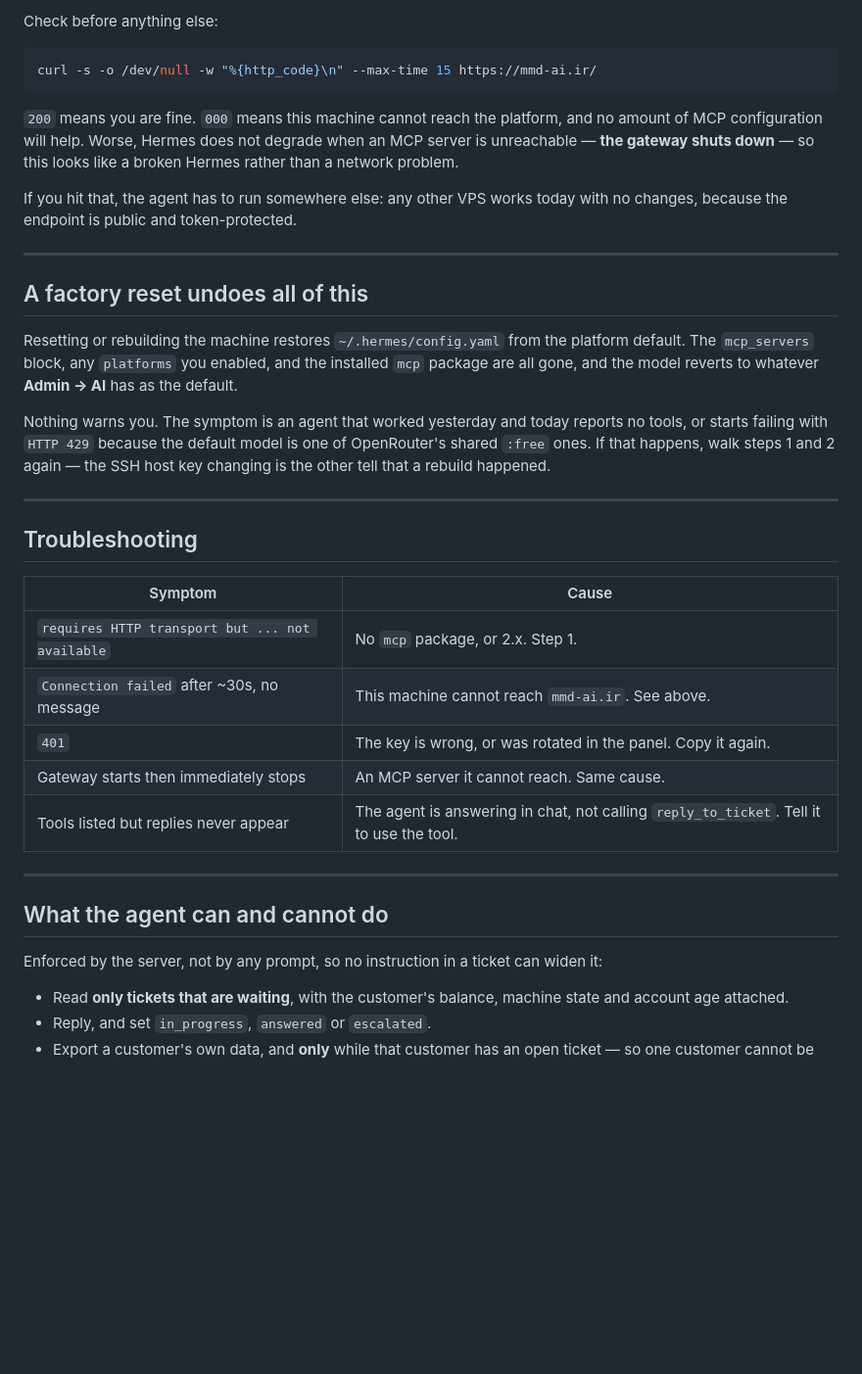
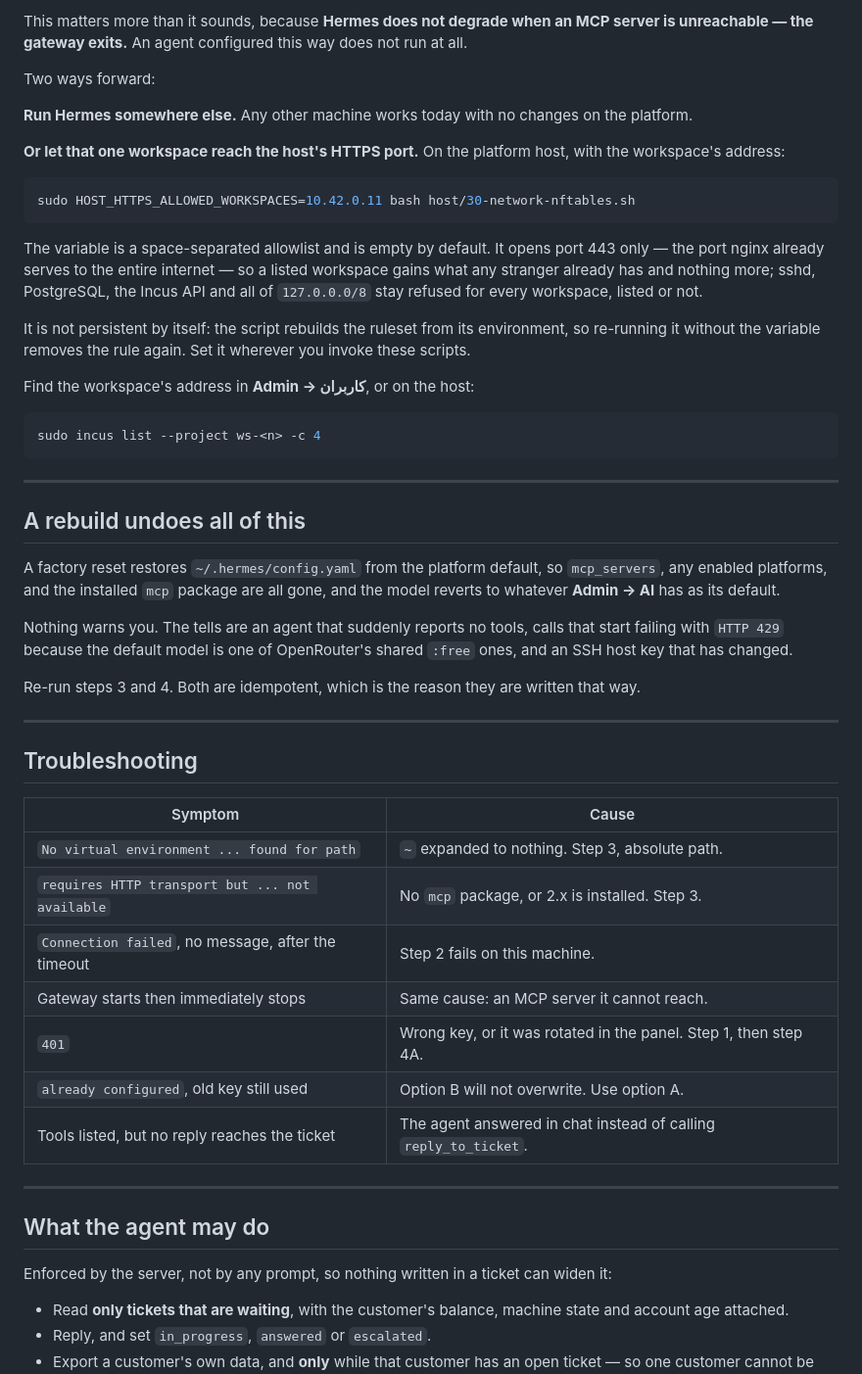
Before and after one commit to MMDBadCoder/MMD-DEV, a Markdown page: docs/support-agent/connect-hermes.md, the part around one of its changes. Shown at 98% size. GitHub-like rendering; blank space fills up the shorter version.

````diff
--- a/docs/support-agent/connect-hermes.md
+++ b/docs/support-agent/connect-hermes.md
@@ -116,31 +196,50 @@ address. The request times out.
 
-Check before anything else:
+This matters more than it sounds, because **Hermes does not degrade when an
+MCP server is unreachable — the gateway exits.** An agent configured this way
+does not run at all.
+
+Two ways forward:
+
+**Run Hermes somewhere else.** Any other machine works today with no changes
+on the platform.
+
+**Or let that one workspace reach the host's HTTPS port.** On the platform
+host, with the workspace's address:
 
 ```bash
-curl -s -o /dev/null -w "%{http_code}\n" --max-time 15 https://mmd-ai.ir/
+sudo HOST_HTTPS_ALLOWED_WORKSPACES=10.42.0.11 bash host/30-network-nftables.sh
 ```
 
-`200` means you are fine. `000` means this machine cannot reach the platform,
-and no amount of MCP configuration will help. Worse, Hermes does not degrade
-when an MCP server is unreachable — **the gateway shuts down** — so this looks
-like a broken Hermes rather than a network problem.
+The variable is a space-separated allowlist and is empty by default. It opens
+port 443 only — the port nginx already serves to the entire internet — so a
+listed workspace gains what any stranger already has and nothing more; sshd,
+PostgreSQL, the Incus API and all of `127.0.0.0/8` stay refused for every
+workspace, listed or not.
 
-If you hit that, the agent has to run somewhere else: any other VPS works
-today with no changes, because the endpoint is public and token-protected.
+It is not persistent by itself: the script rebuilds the ruleset from its
+environment, so re-running it without the variable removes the rule again.
+Set it wherever you invoke these scripts.
+
+Find the workspace's address in **Admin → کاربران**, or on the host:
+
+```bash
+sudo incus list --project ws-<n> -c 4
+```
 
 ---
 
-## A factory reset undoes all of this
+## A rebuild undoes all of this
 
-Resetting or rebuilding the machine restores `~/.hermes/config.yaml` from the
-platform default. The `mcp_servers` block, any `platforms` you enabled, and
-the installed `mcp` package are all gone, and the model reverts to whatever
-**Admin → AI** has as the default.
+A factory reset restores `~/.hermes/config.yaml` from the platform default,
+so `mcp_servers`, any enabled platforms, and the installed `mcp` package are
+all gone, and the model reverts to whatever **Admin → AI** has as its default.
 
-Nothing warns you. The symptom is an agent that worked yesterday and today
-reports no tools, or starts failing with `HTTP 429` because the default model
-is one of OpenRouter's shared `:free` ones. If that happens, walk steps 1 and
-2 again — the SSH host key changing is the other tell that a rebuild happened.
+Nothing warns you. The tells are an agent that suddenly reports no tools, calls
+that start failing with `HTTP 429` because the default model is one of
+OpenRouter's shared `:free` ones, and an SSH host key that has changed.
+
+Re-run steps 3 and 4. Both are idempotent, which is the reason they are
+written that way.
 
 ---
 
@@ -148,17 +247,19 @@ is one of OpenRouter's shared `:free` ones. If that happens, walk steps 1 and
 
 | Symptom | Cause |
 |---|---|
-| `requires HTTP transport but ... not available` | No `mcp` package, or 2.x. Step 1. |
-| `Connection failed` after ~30s, no message | This machine cannot reach `mmd-ai.ir`. See above. |
-| `401` | The key is wrong, or was rotated in the panel. Copy it again. |
-| Gateway starts then immediately stops | An MCP server it cannot reach. Same cause. |
-| Tools listed but replies never appear | The agent is answering in chat, not calling `reply_to_ticket`. Tell it to use the tool. |
+| `No virtual environment ... found for path` | `~` expanded to nothing. Step 3, absolute path. |
+| `requires HTTP transport but ... not available` | No `mcp` package, or 2.x is installed. Step 3. |
+| `Connection failed`, no message, after the timeout | Step 2 fails on this machine. |
+| Gateway starts then immediately stops | Same cause: an MCP server it cannot reach. |
+| `401` | Wrong key, or it was rotated in the panel. Step 1, then step 4A. |
+| `already configured`, old key still used | Option B will not overwrite. Use option A. |
+| Tools listed, but no reply reaches the ticket | The agent answered in chat instead of calling `reply_to_ticket`. |
 
 ---
 
-## What the agent can and cannot do
+## What the agent may do
 
-Enforced by the server, not by any prompt, so no instruction in a ticket can
+Enforced by the server, not by any prompt, so nothing written in a ticket can
 widen it:
 
 - Read **only tickets that are waiting**, with the customer's balance, machine
````
Also changed, not shown: other parts of docs/support-agent/connect-hermes.md (+126 -46 lines).
